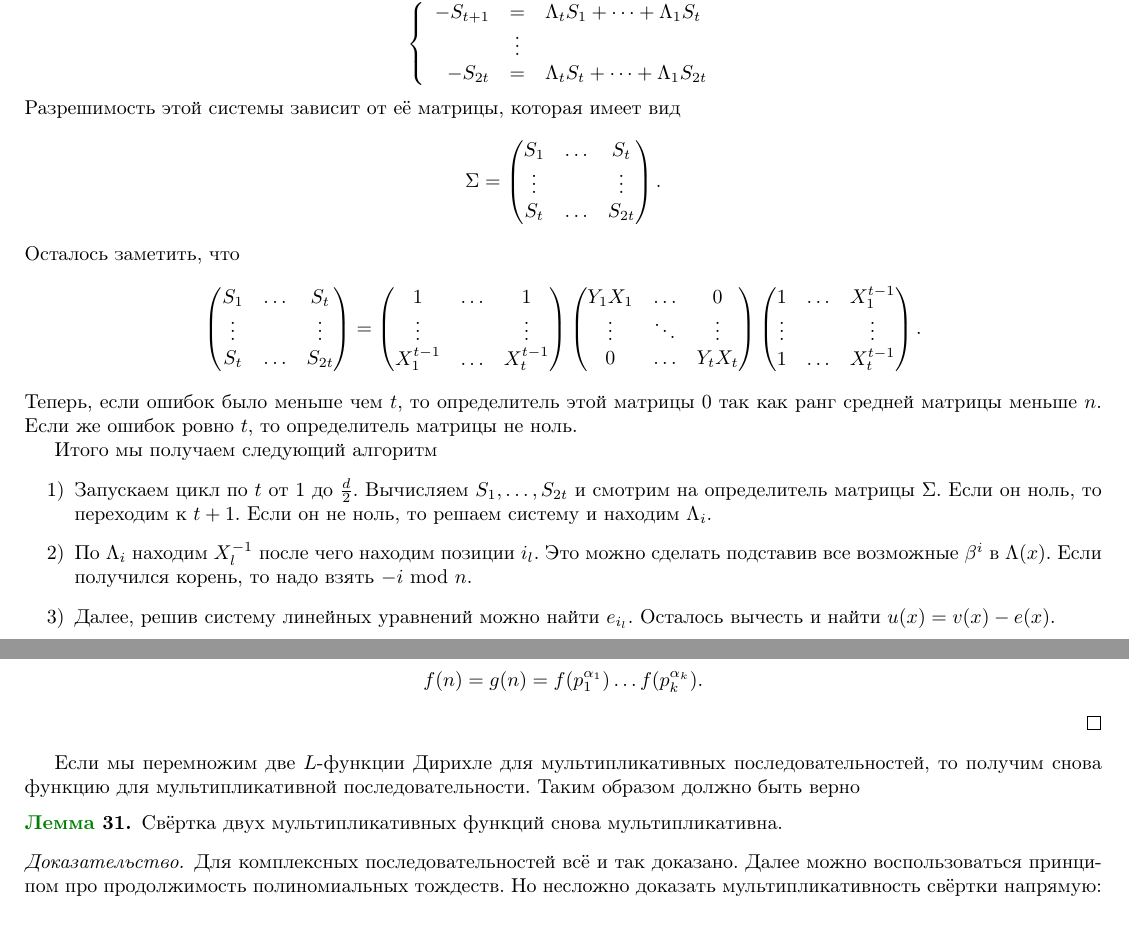
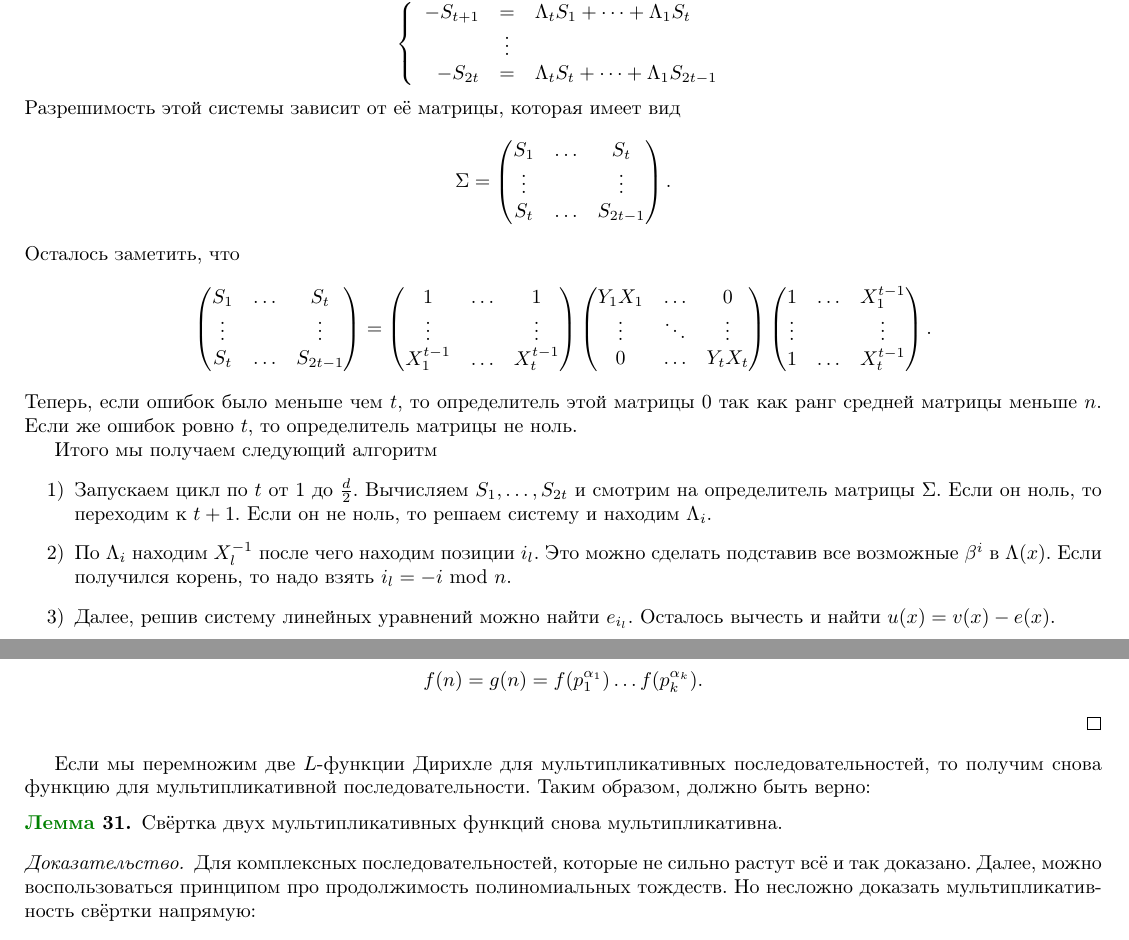
Before and after one commit to CheKaa/Algebra-Actual-MIT-2018, a LaTeX book (main.tex): two parts of pages 40 and 43 of 44, joined at a grey line, cut so that both start at the same text. Compiled offline with pdfLaTeX.

Commit message:
ещё немного, ещё чуть-чуть

```diff
--- a/main.tex
+++ b/main.tex
@@ -1800,20 +1800,20 @@ $$ 0=\sum_{l=1}^t Y_lX_l^{\nu+t}+\sum_{l=1}^t\Lambda_1 Y_lX_l^{\nu+t-1}+\dots+\s
 $$\left\{ \begin{array}{rcl}
 -S_{t+1}&=& \Lambda_t S_{1}+\dots + \Lambda_1 S_{t}\\
 &\vdots&\\
--S_{2t}&=& \Lambda_t S_{t}+\dots + \Lambda_1 S_{2t}\\
+-S_{2t}&=& \Lambda_t S_{t}+\dots + \Lambda_1 S_{2t-1}\\
 \end{array} \right.$$
 Разрешимость этой системы зависит от её матрицы, которая имеет вид
 $$ \Sigma =\pmat
 S_1 & \dots & S_t\\
 \vdots & & \vdots\\
-S_t & \dots & S_{2t}
+S_t & \dots & S_{2t-1}
 \epmat.
 $$
 Осталось заметить, что
 $$ \pmat
 S_1 & \dots & S_t\\
 \vdots & & \vdots\\
-S_t & \dots & S_{2t}
+S_t & \dots & S_{2t-1}
 \epmat =  \pmat
 1 & \dots & 1\\
 \vdots & & \vdots\\
@@ -1835,7 +1835,7 @@ $$
 Итого мы получаем следующий алгоритм
 \enm
 \item Запускаем цикл по $t$ от 1 до $\frac{d}{2}$. Вычисляем $S_1,\dots,S_{2t}$ и смотрим на определитель матрицы $\Sigma$. Если он ноль, то переходим к $t+1$. Если он не ноль, то решаем систему и находим $\Lambda_i$.
-\item По $\Lambda_i$ находим $X_l^{-1}$ после чего находим позиции $i_l$. Это можно сделать подставив все возможные $\beta^i$ в $\Lambda(x)$. Если получился корень, то надо взять $-i \mod n$.
+\item По $\Lambda_i$ находим $X_l^{-1}$ после чего находим позиции $i_l$. Это можно сделать подставив все возможные $\beta^i$ в $\Lambda(x)$. Если получился корень, то надо взять $i_l=-i \mod n$.
 \item Далее, решив систему линейных уравнений можно найти $e_{i_l}$. Осталось вычесть и найти $u(x)=v(x)-e(x)$.
 \eenm
 
@@ -1919,14 +1919,14 @@ $$\prod_{p \in S } \left(1+\frac{f(p)}{p^s}+\frac{f(p^2)}{p^{2s}}+\dots\right)=\
 $$L(s)=\lim_{m\to \infty} \prod_{p \in S_m } \left(1+\frac{f(p)}{p^s}+\frac{f(p^2)}{p^{2s}}+\dots\right)=\sum_{\substack{ n\in N(S_m) \\ n=p_1^{\alpha_1}\dots p_k^{\alpha_k}}}\!\! \frac{f(p_1^{\alpha_1})\dots f(p_k^{\alpha_k})}{n^s}.$$
 Предел правого выражения есть функция Дирихле для $g(n)=f(p_1^{\alpha_1})\dots f(p_k^{\alpha_k})$, если $n=p_1^{\alpha_1}\dots p_k^{\alpha_k}$, причём, как мы знаем, этот ряд Дирихле абсолютно сходится при $s>\alpha +1+\log c$ где $c$ -- константа, что $|f(n)|\leq c n^{\alpha}$, так как
 $$|g(n)|\leq c^k(p_1^{\alpha_1}\dots p_k^{\alpha_k})^{\alpha}=O(n^{\alpha+\log c}).$$
-Тогда получаем равенство двух рядов Дирихле в области $s>\alpha+1\log c$. Отсюда $$f(n)=g(n)=f(p_1^{\alpha_1})\dots f(p_k^{\alpha_k}).$$
-\endproof
-\elm
-
-Если мы перемножим две $L$-функции Дирихле для мультипликативных последовательностей, то получим снова функцию для мультипликативной последовательности. Таким образом должно быть верно
+Тогда получаем равенство двух рядов Дирихле в области $s>\alpha+1+\log c$. Отсюда $$f(n)=g(n)=f(p_1^{\alpha_1})\dots f(p_k^{\alpha_k}).$$
+\endproof
+\elm
+
+Если мы перемножим две $L$-функции Дирихле для мультипликативных последовательностей, то получим снова функцию для мультипликативной последовательности. Таким образом, должно быть верно:
 
 \lm Свёртка двух мультипликативных функций снова мультипликативна.
-\proof Для комплексных последовательностей всё и так доказано. Далее можно воспользоваться принципом про продолжимость полиномиальных тождеств. Но несложно доказать мультипликативность свёртки напрямую:
+\proof Для комплексных последовательностей, которые не сильно растут всё и так доказано. Далее, можно воспользоваться принципом про продолжимость полиномиальных тождеств. Но несложно доказать мультипликативность свёртки напрямую:
 $$f*g(nm)=\sum_{d|nm} f\left(\frac{nm}{d}\right)g(d) = \sum_{d_1 |n, \, d_2|m}f\left(\frac{n}{d_1}\right)f\left(\frac{m}{d_2}\right)g(d_1)g(d_2)= f*g(n)\cdot f*g(m).$$
 \endproof
 \elm
```
Also changed, not shown: main.tex (2 more changed lines).
